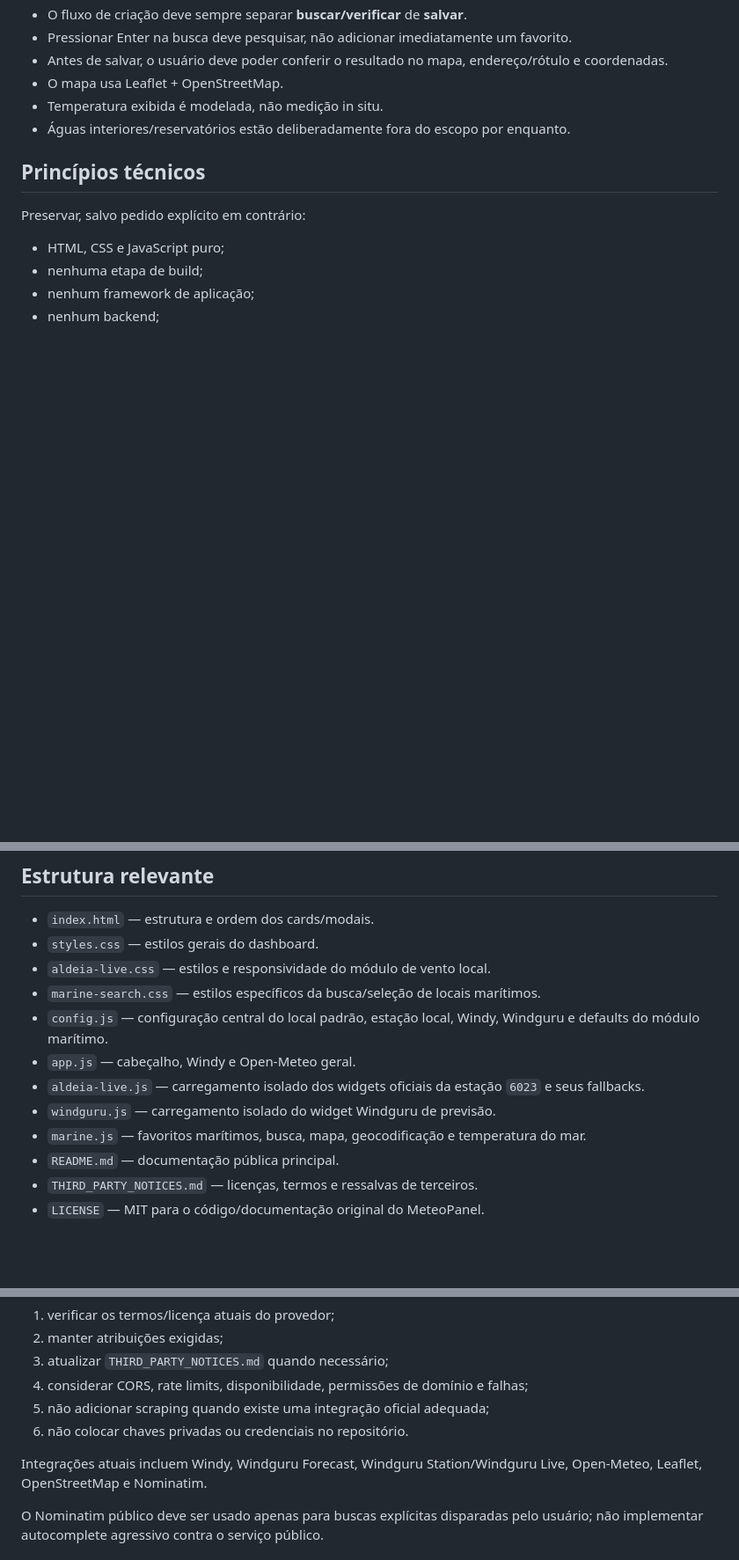
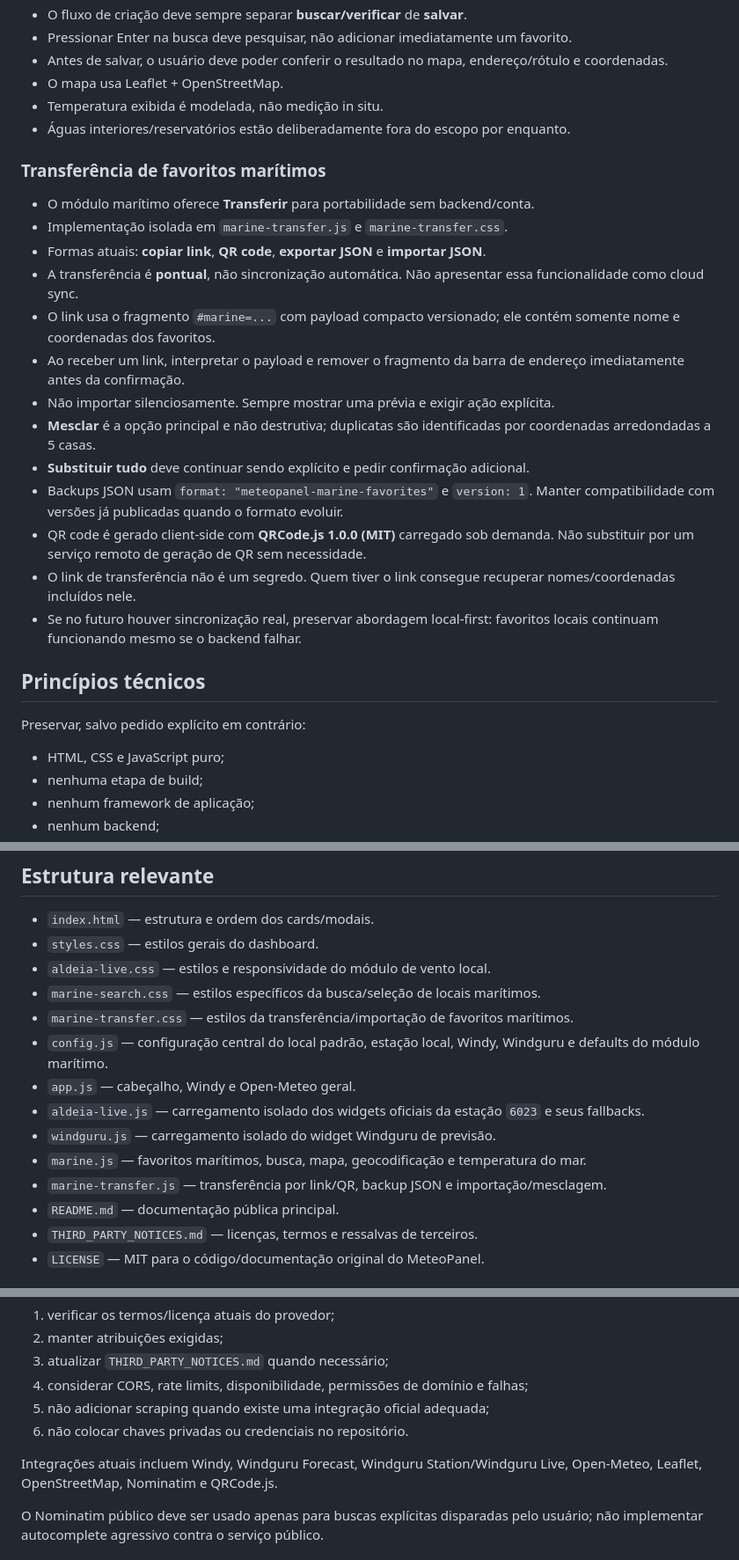
Before and after one commit to mateusaranha/meteo-panel, a Markdown page: AGENTS.md, 3 parts joined by grey strips. Shown at 88% size. Rendered like a GitHub page; blank space fills up the shorter version.

Commit message:
docs: record marine favorites transfer behavior

```diff
--- a/AGENTS.md
+++ b/AGENTS.md
@@ -57,6 +57,22 @@ A ordem atual dos módulos na página é intencional:
 - Temperatura exibida é modelada, não medição in situ.
 - Águas interiores/reservatórios estão deliberadamente fora do escopo por enquanto.
 
+### Transferência de favoritos marítimos
+
+- O módulo marítimo oferece **Transferir** para portabilidade sem backend/conta.
+- Implementação isolada em `marine-transfer.js` e `marine-transfer.css`.
+- Formas atuais: **copiar link**, **QR code**, **exportar JSON** e **importar JSON**.
+- A transferência é **pontual**, não sincronização automática. Não apresentar essa funcionalidade como cloud sync.
+- O link usa o fragmento `#marine=...` com payload compacto versionado; ele contém somente nome e coordenadas dos favoritos.
+- Ao receber um link, interpretar o payload e remover o fragmento da barra de endereço imediatamente antes da confirmação.
+- Não importar silenciosamente. Sempre mostrar uma prévia e exigir ação explícita.
+- **Mesclar** é a opção principal e não destrutiva; duplicatas são identificadas por coordenadas arredondadas a 5 casas.
+- **Substituir tudo** deve continuar sendo explícito e pedir confirmação adicional.
+- Backups JSON usam `format: "meteopanel-marine-favorites"` e `version: 1`. Manter compatibilidade com versões já publicadas quando o formato evoluir.
+- QR code é gerado client-side com **QRCode.js 1.0.0 (MIT)** carregado sob demanda. Não substituir por um serviço remoto de geração de QR sem necessidade.
+- O link de transferência não é um segredo. Quem tiver o link consegue recuperar nomes/coordenadas incluídos nele.
+- Se no futuro houver sincronização real, preservar abordagem local-first: favoritos locais continuam funcionando mesmo se o backend falhar.
+
 ## Princípios técnicos
 
 Preservar, salvo pedido explícito em contrário:
@@ -81,11 +97,13 @@ Evite overengineering. Não introduza React, Vue, bundlers, npm, servidor, banco
 - `styles.css` — estilos gerais do dashboard.
 - `aldeia-live.css` — estilos e responsividade do módulo de vento local.
 - `marine-search.css` — estilos específicos da busca/seleção de locais marítimos.
+- `marine-transfer.css` — estilos da transferência/importação de favoritos marítimos.
 - `config.js` — configuração central do local padrão, estação local, Windy, Windguru e defaults do módulo marítimo.
 - `app.js` — cabeçalho, Windy e Open-Meteo geral.
 - `aldeia-live.js` — carregamento isolado dos widgets oficiais da estação `6023` e seus fallbacks.
 - `windguru.js` — carregamento isolado do widget Windguru de previsão.
 - `marine.js` — favoritos marítimos, busca, mapa, geocodificação e temperatura do mar.
+- `marine-transfer.js` — transferência por link/QR, backup JSON e importação/mesclagem.
 - `README.md` — documentação pública principal.
 - `THIRD_PARTY_NOTICES.md` — licenças, termos e ressalvas de terceiros.
 - `LICENSE` — MIT para o código/documentação original do MeteoPanel.
@@ -103,7 +121,7 @@ Não assumir que dados, widgets, tiles, mapas, marcas ou APIs de terceiros são
 5. não adicionar scraping quando existe uma integração oficial adequada;
 6. não colocar chaves privadas ou credenciais no repositório.
 
-Integrações atuais incluem Windy, Windguru Forecast, Windguru Station/Windguru Live, Open-Meteo, Leaflet, OpenStreetMap e Nominatim.
+Integrações atuais incluem Windy, Windguru Forecast, Windguru Station/Windguru Live, Open-Meteo, Leaflet, OpenStreetMap, Nominatim e QRCode.js.
 
 O Nominatim público deve ser usado apenas para buscas explícitas disparadas pelo usuário; não implementar autocomplete agressivo contra o serviço público.
 
```
Also changed, not shown: other parts of AGENTS.md (+2 -0 lines).
